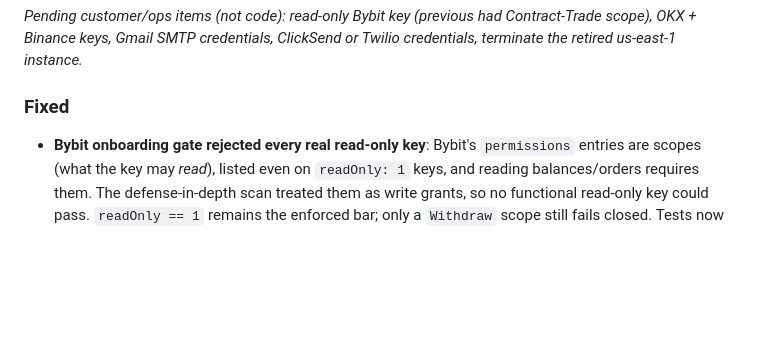
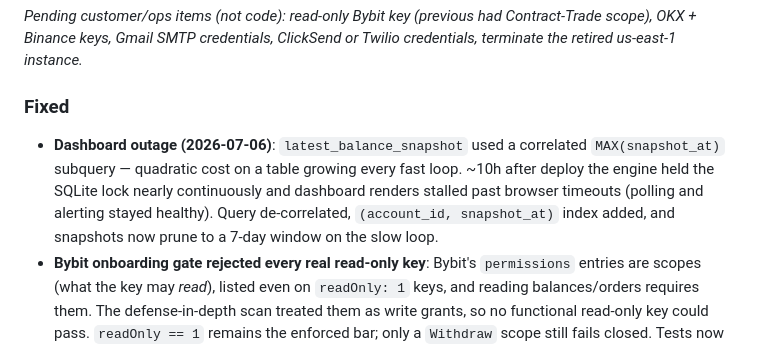
Before and after one commit to erwingarcia1/Minas-AI-Guardian-Bitget-Read-only, a Markdown page: CHANGELOG.md, the part around the change. GitHub-like rendering; blank space fills up the shorter version.

Commit message:
Changelog: dashboard outage fix
Co-Authored-By: Claude Fable 5 <noreply@anthropic.com>

```diff
--- a/CHANGELOG.md
+++ b/CHANGELOG.md
@@ -14,6 +14,13 @@ Contract-Trade scope), OKX + Binance keys, Gmail SMTP credentials, ClickSend
 or Twilio credentials, terminate the retired us-east-1 instance._
 
 ### Fixed
+- **Dashboard outage (2026-07-06)**: `latest_balance_snapshot` used a
+  correlated `MAX(snapshot_at)` subquery — quadratic cost on a table growing
+  every fast loop. ~10h after deploy the engine held the SQLite lock nearly
+  continuously and dashboard renders stalled past browser timeouts (polling
+  and alerting stayed healthy). Query de-correlated, `(account_id,
+  snapshot_at)` index added, and snapshots now prune to a 7-day window on the
+  slow loop.
 - **Bybit onboarding gate rejected every real read-only key**: Bybit's
   `permissions` entries are scopes (what the key may *read*), listed even on
   `readOnly: 1` keys, and reading balances/orders requires them. The
```
